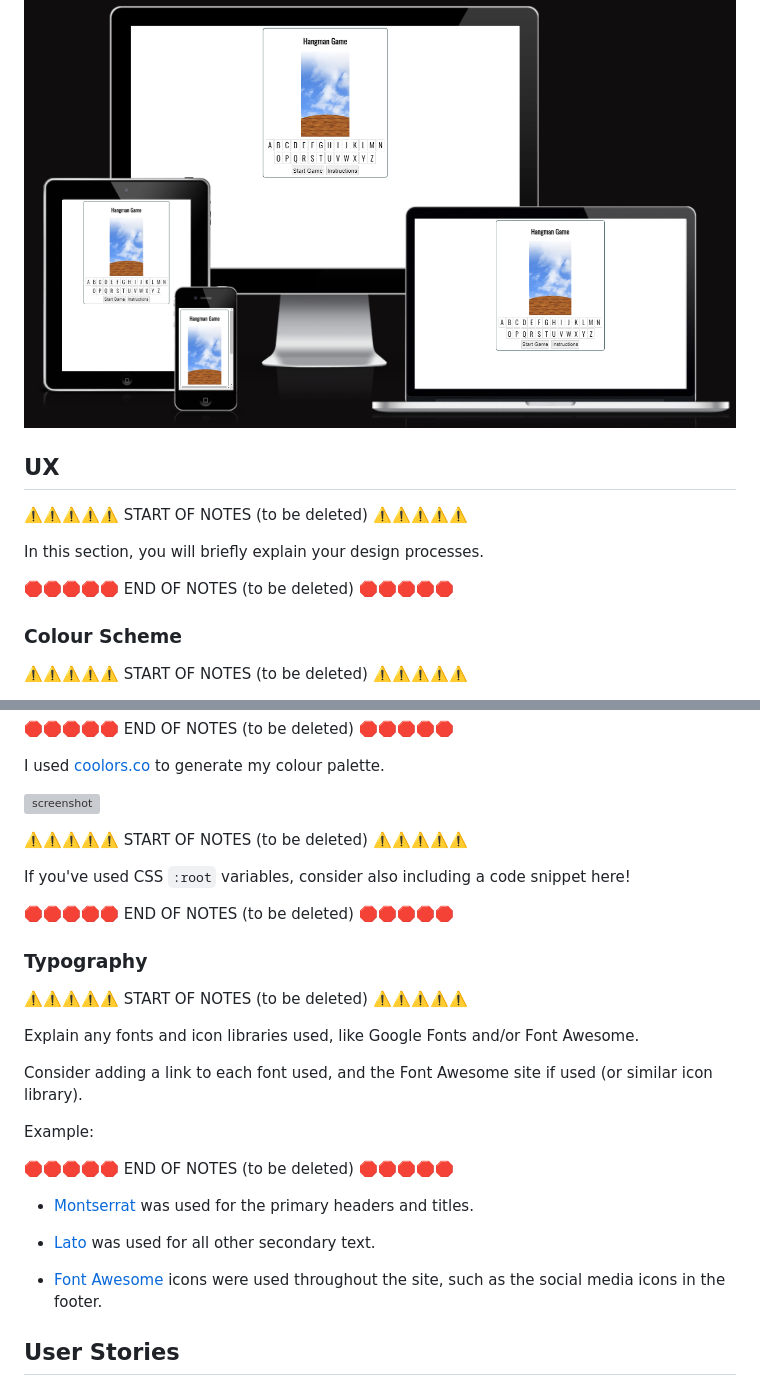
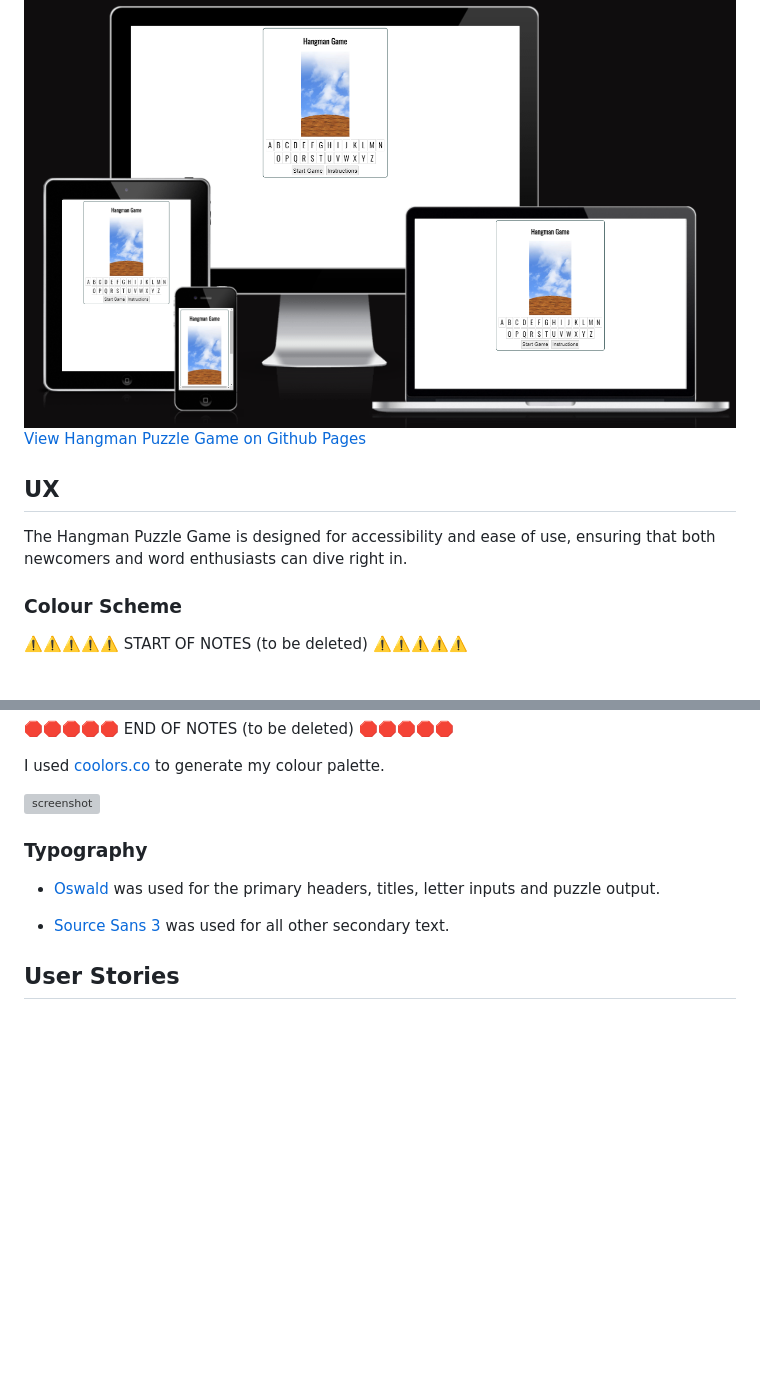
Before and after one commit to treggs1/code-institute-project2, a Markdown page: README.md, 2 parts joined by grey strips. Drawn GitHub-style; blank space fills up the shorter version; grey boxes are pictures that could not be loaded.

Commit message:
Add live link under amiresponsice image and update ux section

```diff
--- a/README.md
+++ b/README.md
@@ -7,15 +7,12 @@ Our game is designed with accessibility and ease of use in mind. New players wil
 Who is the "Hangman Puzzle Game" for? Everyone! From kids honing their spelling skills to adults relaxing during a break, the "Hangman Puzzle Game" offers an inclusive gaming experience. Parents can bond with their children over word puzzles, and friends can challenge each other to see who can guess the most words. It's a game that bridges generations and creates connections through language.
 
 ![Am I Responsive?](documentation/amiresponsive.png "Am I Responsive? Website Mockup")
+[View Hangman Puzzle Game on Github Pages](https://treggs1.github.io/code-institute-project2/)
 
 
 ## UX
 
-⚠️⚠️⚠️⚠️⚠️ START OF NOTES (to be deleted) ⚠️⚠️⚠️⚠️⚠️
-
-In this section, you will briefly explain your design processes.
-
-🛑🛑🛑🛑🛑 END OF NOTES (to be deleted) 🛑🛑🛑🛑🛑
+The Hangman Puzzle Game is designed for accessibility and ease of use, ensuring that both newcomers and word enthusiasts can dive right in.
 
 ### Colour Scheme
 
@@ -45,30 +42,12 @@ I used [coolors.co](https://coolors.co/e84610-009fe3-4a4a4f-445261-d63649-e6ecf0
 
 ![screenshot](documentation/coolors.png)
 
-⚠️⚠️⚠️⚠️⚠️ START OF NOTES (to be deleted) ⚠️⚠️⚠️⚠️⚠️
-
-If you've used CSS `:root` variables, consider also including a code snippet here!
-
-🛑🛑🛑🛑🛑 END OF NOTES (to be deleted) 🛑🛑🛑🛑🛑
-
 
 ### Typography
 
-⚠️⚠️⚠️⚠️⚠️ START OF NOTES (to be deleted) ⚠️⚠️⚠️⚠️⚠️
+- [Oswald](https://fonts.google.com/specimen/Oswald) was used for the primary headers, titles, letter inputs and puzzle output.
 
-Explain any fonts and icon libraries used, like Google Fonts and/or Font Awesome.
-
-Consider adding a link to each font used, and the Font Awesome site if used (or similar icon library).
-
-Example:
-
-🛑🛑🛑🛑🛑 END OF NOTES (to be deleted) 🛑🛑🛑🛑🛑
-
-- [Montserrat](https://fonts.google.com/specimen/Montserrat) was used for the primary headers and titles.
-
-- [Lato](https://fonts.google.com/specimen/Lato) was used for all other secondary text.
-
-- [Font Awesome](https://fontawesome.com) icons were used throughout the site, such as the social media icons in the footer.
+- [Source Sans 3](https://fonts.google.com/specimen/Source+Sans+3) was used for all other secondary text.
 
 
 ## User Stories
```
